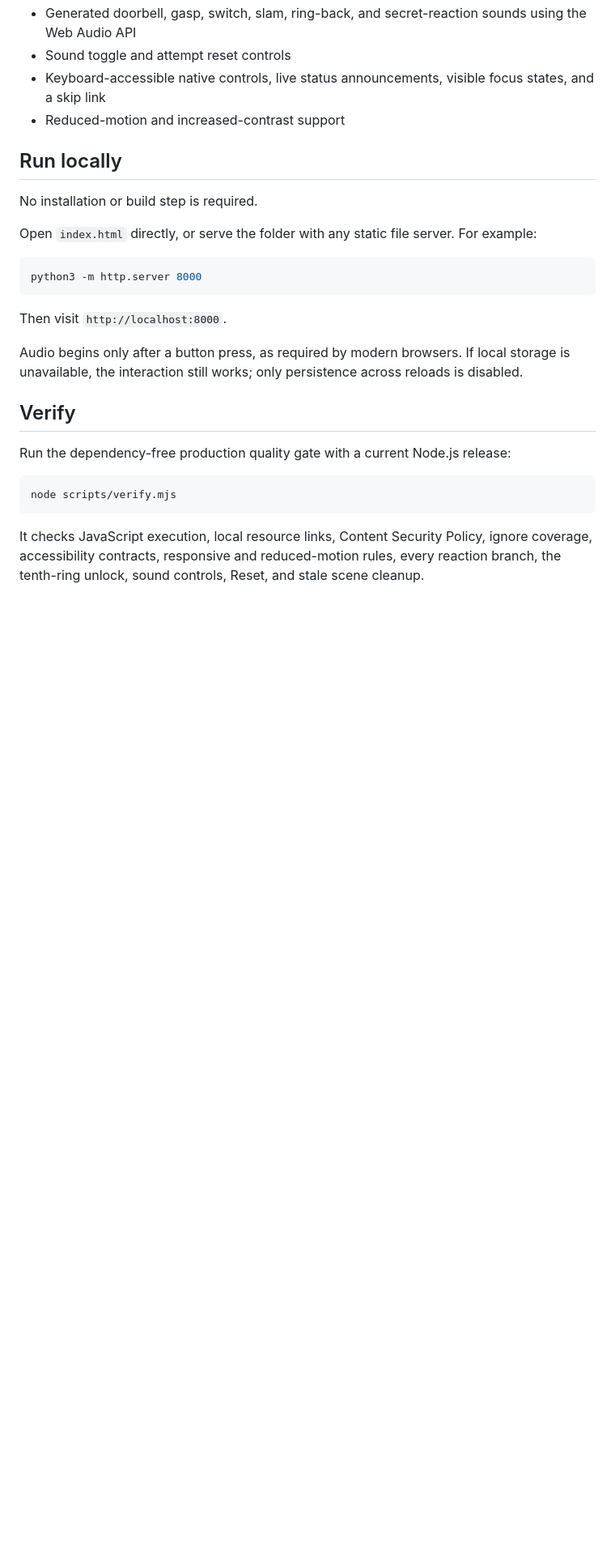
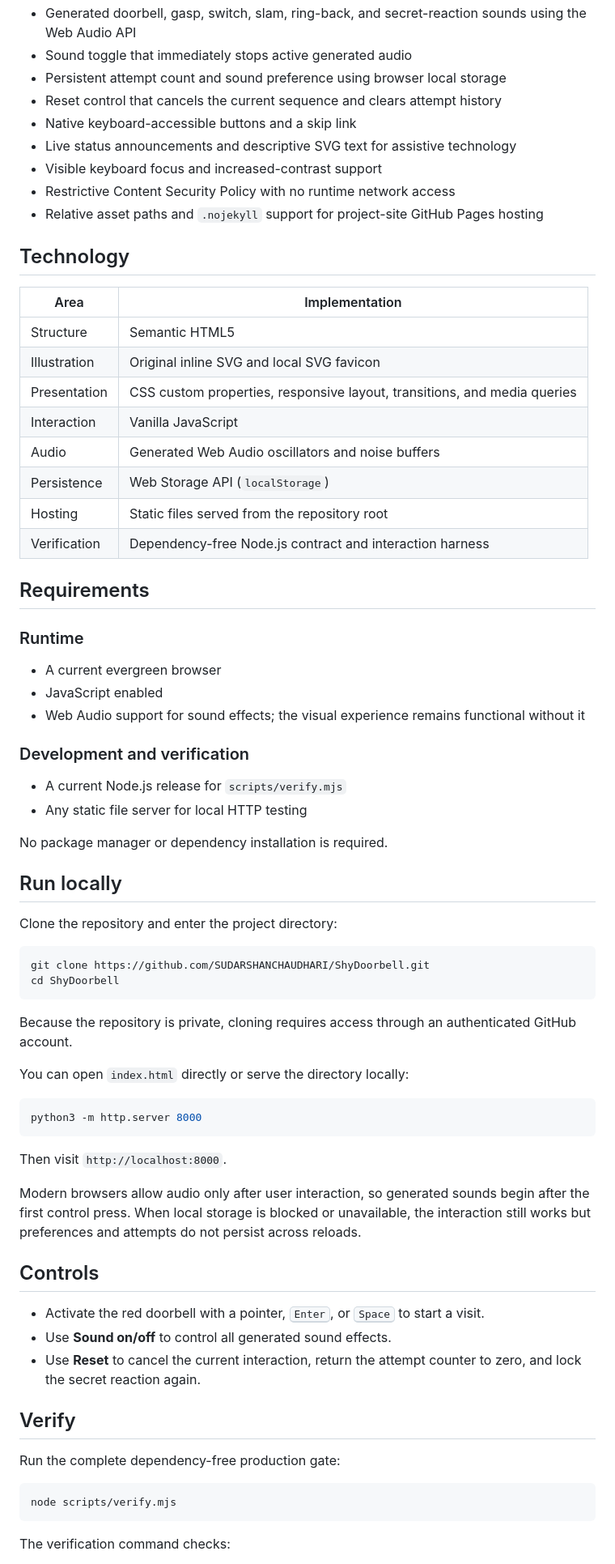
Before and after one commit to SUDARSHANCHAUDHARI/ShyDoorbell, a Markdown page: README.md, the part around one of its changes. Shown at 81% size. Rendered like a GitHub page; blank space fills up the shorter version.

````diff
--- a/README.md
+++ b/README.md
@@ -22,13 +47,53 @@ Everything is drawn and generated in the browser with HTML, CSS, inline SVG, and
 - Generated doorbell, gasp, switch, slam, ring-back, and secret-reaction sounds using the Web Audio API
-- Sound toggle and attempt reset controls
-- Keyboard-accessible native controls, live status announcements, visible focus states, and a skip link
-- Reduced-motion and increased-contrast support
+- Sound toggle that immediately stops active generated audio
+- Persistent attempt count and sound preference using browser local storage
+- Reset control that cancels the current sequence and clears attempt history
+- Native keyboard-accessible buttons and a skip link
+- Live status announcements and descriptive SVG text for assistive technology
+- Visible keyboard focus and increased-contrast support
+- Restrictive Content Security Policy with no runtime network access
+- Relative asset paths and `.nojekyll` support for project-site GitHub Pages hosting
+
+## Technology
+
+| Area | Implementation |
+| --- | --- |
+| Structure | Semantic HTML5 |
+| Illustration | Original inline SVG and local SVG favicon |
+| Presentation | CSS custom properties, responsive layout, transitions, and media queries |
+| Interaction | Vanilla JavaScript |
+| Audio | Generated Web Audio oscillators and noise buffers |
+| Persistence | Web Storage API (`localStorage`) |
+| Hosting | Static files served from the repository root |
+| Verification | Dependency-free Node.js contract and interaction harness |
+
+## Requirements
+
+### Runtime
+
+- A current evergreen browser
+- JavaScript enabled
+- Web Audio support for sound effects; the visual experience remains functional without it
+
+### Development and verification
+
+- A current Node.js release for `scripts/verify.mjs`
+- Any static file server for local HTTP testing
+
+No package manager or dependency installation is required.
 
 ## Run locally
 
-No installation or build step is required.
+Clone the repository and enter the project directory:
 
-Open `index.html` directly, or serve the folder with any static file server. For example:
+```sh
+git clone https://github.com/SUDARSHANCHAUDHARI/ShyDoorbell.git
+cd ShyDoorbell
+```
+
+Because the repository is private, cloning requires access through an authenticated GitHub account.
+
+You can open `index.html` directly or serve the directory locally:
 
 ```sh
 python3 -m http.server 8000
@@ -36,15 +101,21 @@ python3 -m http.server 8000
 
 Then visit `http://localhost:8000`.
 
-Audio begins only after a button press, as required by modern browsers. If local storage is unavailable, the interaction still works; only persistence across reloads is disabled.
+Modern browsers allow audio only after user interaction, so generated sounds begin after the first control press. When local storage is blocked or unavailable, the interaction still works but preferences and attempts do not persist across reloads.
+
+## Controls
+
+- Activate the red doorbell with a pointer, <kbd>Enter</kbd>, or <kbd>Space</kbd> to start a visit.
+- Use **Sound on/off** to control all generated sound effects.
+- Use **Reset** to cancel the current interaction, return the attempt counter to zero, and lock the secret reaction again.
 
 ## Verify
 
-Run the dependency-free production quality gate with a current Node.js release:
+Run the complete dependency-free production gate:
 
 ```sh
 node scripts/verify.mjs
 ```
 
-It checks JavaScript execution, local resource links, Content Security Policy, ignore coverage, accessibility contracts, responsive and reduced-motion rules, every reaction branch, the tenth-ring unlock, sound controls, Reset, and stale scene cleanup.
+The verification command checks:
 
````
Also changed, not shown: other parts of README.md (+111 -44 lines).
